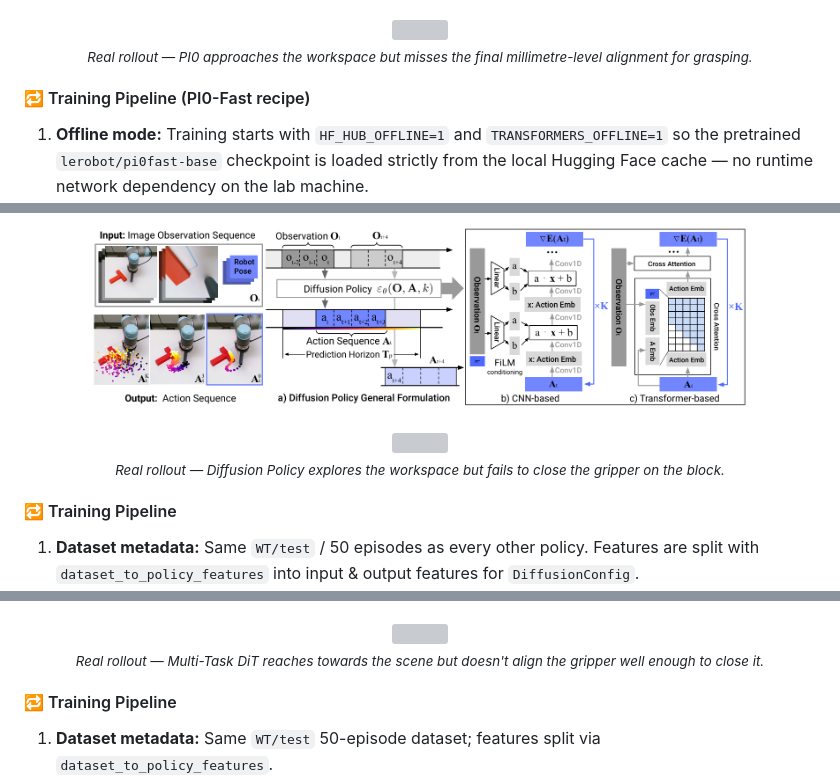
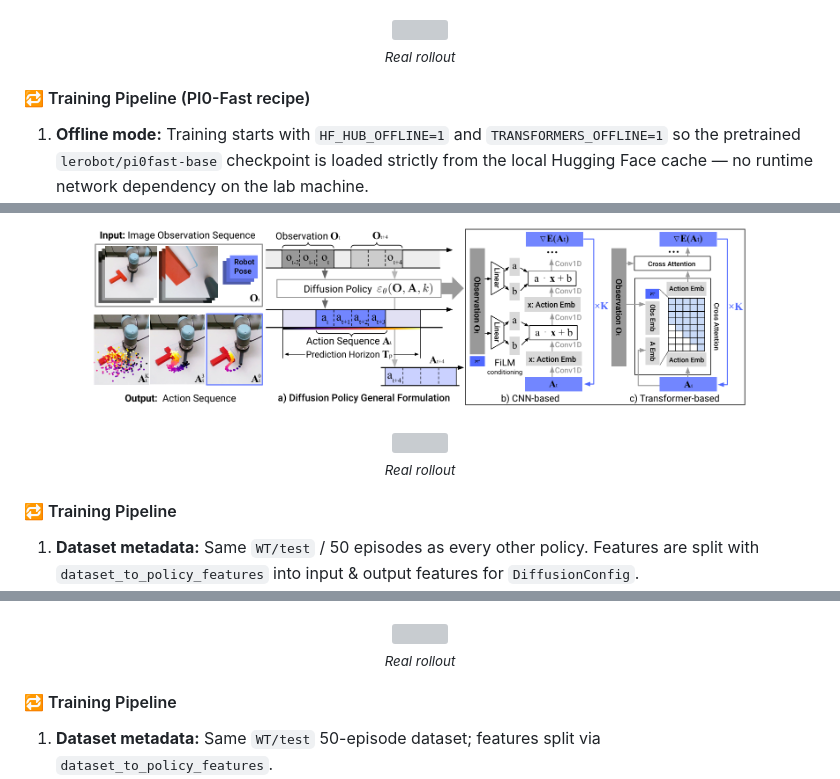
Before and after one commit to Yangjingyuan-HK/lerobot-so101-policy-evaluation, a Markdown page: README.md, 3 parts joined by grey strips. Rendered like a GitHub page; grey boxes are pictures that could not be loaded.

```diff
--- a/README.md
+++ b/README.md
@@ -125,7 +125,7 @@ PI0 is built on **PaliGemma** (≈3 B params, flow-matching action head). Instea
 
 <p align="center">
   <img src="./media/readme/PI0.gif" width="70%">
-  <br><sub><i>Real rollout — PI0 approaches the workspace but misses the final millimetre-level alignment for grasping.</i></sub>
+  <br><sub><i>Real rollout</i></sub>
 </p>
 
 #### 🔁 Training Pipeline (PI0-Fast recipe)
@@ -168,7 +168,7 @@ Diffusion Policy frames action generation as a **denoising diffusion** process o
 
 <p align="center">
   <img src="./media/readme/DIFFUSION.gif" width="70%">
-  <br><sub><i>Real rollout — Diffusion Policy explores the workspace but fails to close the gripper on the block.</i></sub>
+  <br><sub><i>Real rollout</i></sub>
 </p>
 
 #### 🔁 Training Pipeline
@@ -210,7 +210,7 @@ Multi-Task DiT is a **flow-matching Diffusion Transformer** that takes both visu
 
 <p align="center">
   <img src="./media/readme/MULTI-TASK.gif" width="70%">
-  <br><sub><i>Real rollout — Multi-Task DiT reaches towards the scene but doesn't align the gripper well enough to close it.</i></sub>
+  <br><sub><i>Real rollout</i></sub>
 </p>
 
 #### 🔁 Training Pipeline
```
